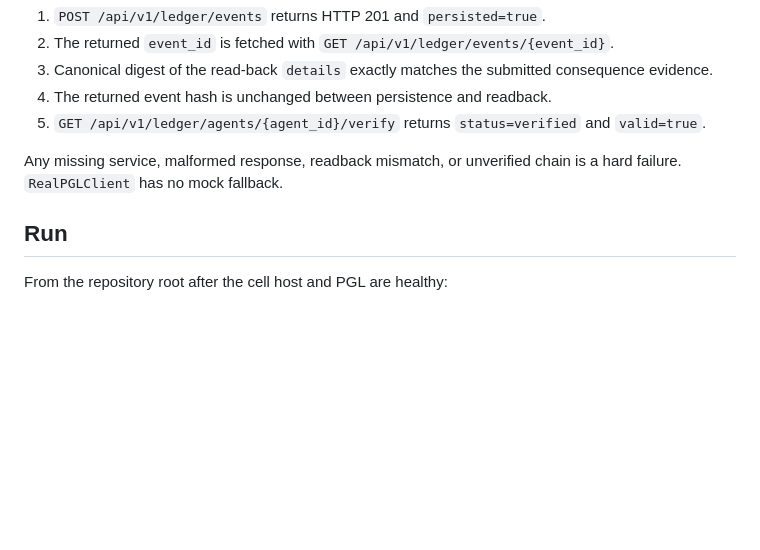
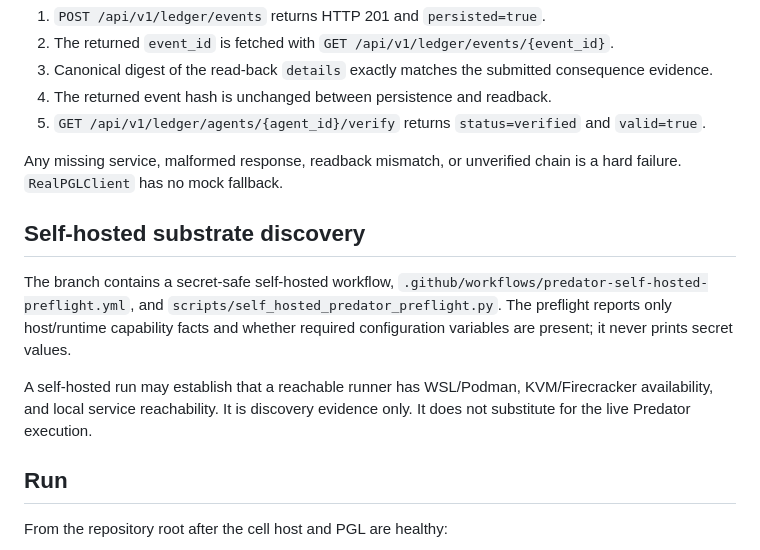
Before and after one commit to reprewindai-dev/lockerphycer, a Markdown page: docs/predator-composition-live.md, the part around the change. Rendered like a GitHub page; blank space fills up the shorter version.

Commit message:
docs: record self-hosted preflight path

```diff
--- a/docs/predator-composition-live.md
+++ b/docs/predator-composition-live.md
@@ -101,6 +101,12 @@ A17 passes only if all of the following happen through the real PGL HTTP API:
 
 Any missing service, malformed response, readback mismatch, or unverified chain is a hard failure. `RealPGLClient` has no mock fallback.
 
+## Self-hosted substrate discovery
+
+The branch contains a secret-safe self-hosted workflow, `.github/workflows/predator-self-hosted-preflight.yml`, and `scripts/self_hosted_predator_preflight.py`. The preflight reports only host/runtime capability facts and whether required configuration variables are present; it never prints secret values.
+
+A self-hosted run may establish that a reachable runner has WSL/Podman, KVM/Firecracker availability, and local service reachability. It is discovery evidence only. It does not substitute for the live Predator execution.
+
 ## Run
 
 From the repository root after the cell host and PGL are healthy:
```
